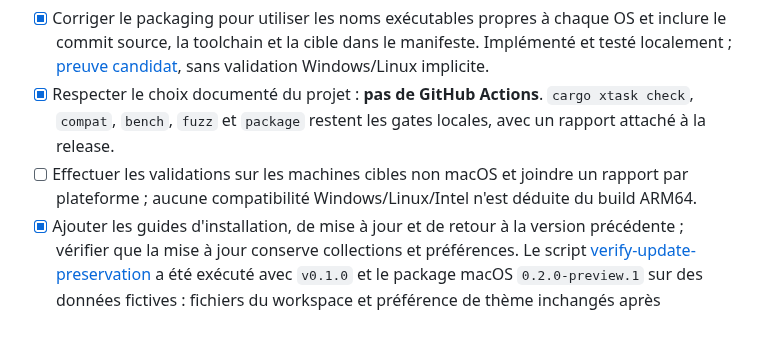
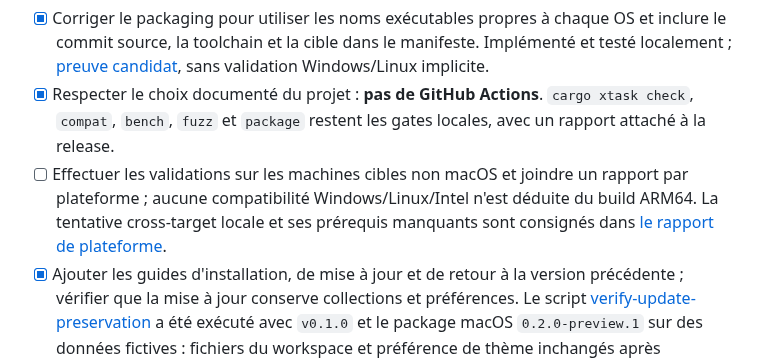
Before and after one commit to OthmaneBlial/Postly, a Markdown page: ROADMAP.md, the part around the change. Rendered like a GitHub page; blank space fills up the shorter version.

```diff
--- a/ROADMAP.md
+++ b/ROADMAP.md
@@ -183,7 +183,7 @@ Matrice de distribution visée, à valider plateforme par plateforme :
 
 - [x] Corriger le packaging pour utiliser les noms exécutables propres à chaque OS et inclure le commit source, la toolchain et la cible dans le manifeste. Implémenté et testé localement ; [preuve candidat](docs/release-validation-v0.2.0-preview.1.md), sans validation Windows/Linux implicite.
 - [x] Respecter le choix documenté du projet : **pas de GitHub Actions**. `cargo xtask check`, `compat`, `bench`, `fuzz` et `package` restent les gates locales, avec un rapport attaché à la release.
-- [ ] Effectuer les validations sur les machines cibles non macOS et joindre un rapport par plateforme ; aucune compatibilité Windows/Linux/Intel n'est déduite du build ARM64.
+- [ ] Effectuer les validations sur les machines cibles non macOS et joindre un rapport par plateforme ; aucune compatibilité Windows/Linux/Intel n'est déduite du build ARM64. La tentative cross-target locale et ses prérequis manquants sont consignés dans [le rapport de plateforme](docs/measurements/2026-09-08-cross-platform.md).
 - [x] Ajouter les guides d'installation, de mise à jour et de retour à la version précédente ; vérifier que la mise à jour conserve collections et préférences. Le script [verify-update-preservation](tools/verify-update-preservation.sh) a été exécuté avec `v0.1.0` et le package macOS `0.2.0-preview.1` sur des données fictives : fichiers du workspace et préférence de thème inchangés après lancement du nouveau GUI.
 - [x] Fournir les checksums des archives finales, les dépendances, les limites connues et les instructions de lancement pour chaque asset. Voir `SHA256SUMS`, le manifeste, les notes de release, [le guide d'installation](docs/install.md) et [la vérification publique](docs/measurements/2026-09-08-public-release.md).
 - [x] Annoncer précisément le statut de signature : la preview publiée est ad hoc et non notarized ; le statut est répété dans le manifeste et les notes. La Developer ID/notarisation reste conditionnée à la disponibilité des certificats.
```
Also changed, not shown: docs/measurements/2026-09-08-cross-platform.md (added, +25 -0 lines), docs/release-validation-v0.2.0-preview.1.md (+3 -0 lines).
